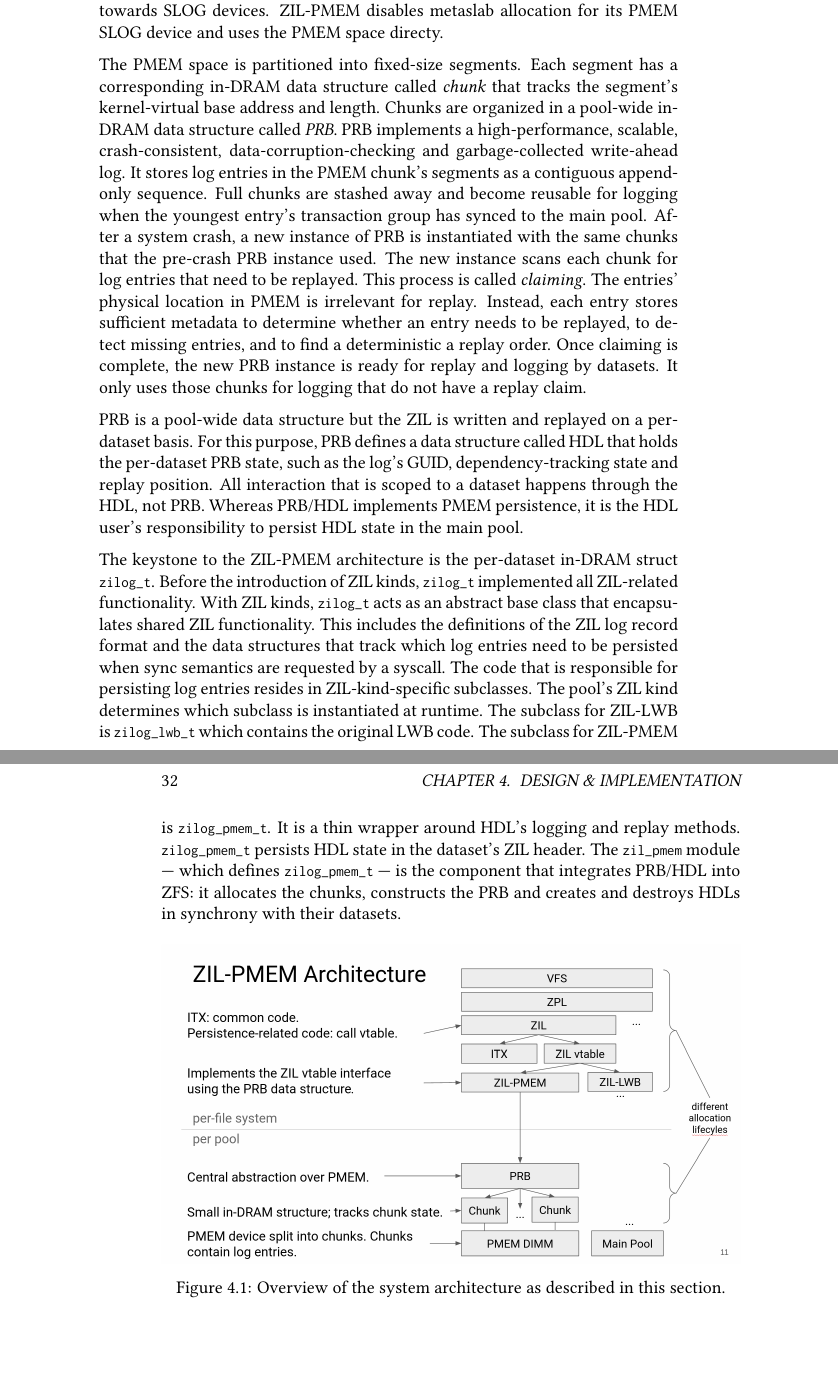
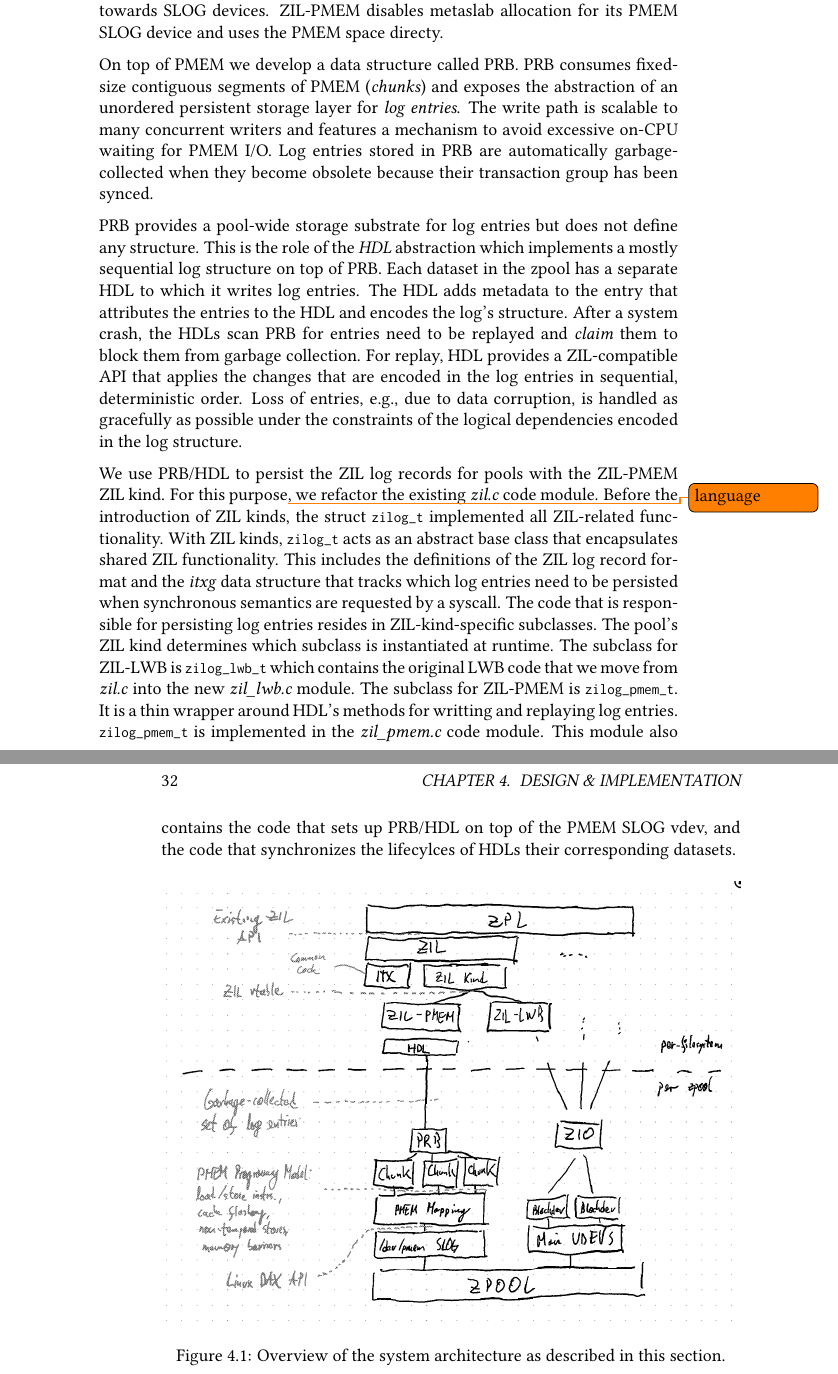
Before and after one commit to problame/master-thesis, a LaTeX thesis (thesis.tex): two parts of pages 37 and 38 of 100, joined at a grey line, cut so that both start at the same text, the shorter picture padded with empty space. Compiled offline with pdfLaTeX.

Commit message:
new prb/hdl narrative for overview section

```diff
--- a/thesis.tex
+++ b/thesis.tex
@@ -797,41 +796,35 @@ ZIL-LWB is the current ZIL's persistence implementation.
 It uses ZFS's metaslab allocator to allocate log-write blocks (LWBs) from the storage pool with a bias towards SLOG devices.
 ZIL-PMEM disables metaslab allocation for its PMEM SLOG device and uses the PMEM space directy.
 
-The PMEM space is partitioned into fixed-size segments.
-Each segment has a corresponding in-DRAM data structure called \textit{chunk} that tracks the segment's kernel-virtual base address and length.
-Chunks are organized in a pool-wide in-DRAM data structure called \textit{PRB}.
-PRB implements a high-performance, scalable, crash-consistent, data-corruption-checking and garbage-collected write-ahead log.
-It stores log entries in the PMEM chunk's segments as a contiguous append-only sequence.
-Full chunks are stashed away and become reusable for logging when the youngest entry's transaction group has synced to the main pool.
-After a system crash, a new instance of PRB is instantiated with the same chunks that the pre-crash PRB instance used.
-The new instance scans each chunk for log entries that need to be replayed.
-This process is called \textit{claiming}.
-The entries' physical location in PMEM is irrelevant for replay.
-Instead, each entry stores sufficient metadata to determine whether an entry needs to be replayed, to detect missing entries, and to find a deterministic a replay order.
-Once claiming is complete, the new PRB instance is ready for replay and logging by datasets.
-It only uses those chunks for logging that do not have a replay claim.
-
-PRB is a pool-wide data structure but the ZIL is written and replayed on a per-dataset basis.
-For this purpose, PRB defines a data structure called HDL that holds the per-dataset PRB state, such as the log's GUID, dependency-tracking state and replay position.
-All interaction that is scoped to a dataset happens through the HDL, not PRB.
-Whereas PRB/HDL implements PMEM persistence, it is the HDL user's responsibility to persist HDL state in the main pool.
-
-The keystone to the ZIL-PMEM architecture is the per-dataset in-DRAM struct \lstinline{zilog_t}.
-Before the introduction of ZIL kinds, \lstinline{zilog_t} implemented all ZIL-related functionality.
+On top of PMEM we develop a data structure called PRB.
+PRB consumes fixed-size contiguous segments of PMEM (\textit{chunks}) and exposes the abstraction of an unordered persistent storage layer for \textit{log entries}.
+The write path is scalable to many concurrent writers and features a mechanism to avoid excessive on-CPU waiting for PMEM I/O.
+Log entries stored in PRB are automatically garbage-collected when they become obsolete because their transaction group has been synced.
+
+PRB provides a pool-wide storage substrate for log entries but does not define any structure.
+This is the role of the \textit{HDL} abstraction which implements a mostly sequential log structure on top of PRB.
+Each dataset in the zpool has a separate HDL to which it writes log entries.
+The HDL adds metadata to the entry that attributes the entries to the HDL and encodes the log's structure.
+After a system crash, the HDLs scan PRB for entries need to be replayed and \textit{claim} them to block them from garbage collection.
+For replay, HDL provides a ZIL-compatible API that applies the changes that are encoded in the log entries in sequential, deterministic order.
+Loss of entries, e.g., due to data corruption, is handled as gracefully as possible under the constraints of the logical dependencies encoded in the log structure.
+
+We use PRB/HDL to persist the ZIL log records for pools with the ZIL-PMEM ZIL kind.
+For this purpose\todo{language}, we refactor the existing \textit{zil.c} code module.
+Before the introduction of ZIL kinds, the struct \lstinline{zilog_t} implemented all ZIL-related functionality.
 With ZIL kinds, \lstinline{zilog_t} acts as an abstract base class that encapsulates shared ZIL functionality.
-This includes the definitions of the ZIL log record format and the data structures that track which log entries need to be persisted when sync semantics are requested by a syscall.
+This includes the definitions of the ZIL log record format and the \textit{itxg} data structure that tracks which log entries need to be persisted when synchronous semantics are requested by a syscall.
 % % for a whole dataset (\lstinline{sync()}), a single file (\lstinline{fsync()}) or an individual syscall (e.g. \lstinline{write()} on an \lstinline{O_SYNC} file descriptors).
 The code that is responsible for persisting log entries resides in ZIL-kind-specific subclasses.
 The pool's ZIL kind determines which subclass is instantiated at runtime.
-The subclass for ZIL-LWB is \lstinline{zilog_lwb_t} which contains the original LWB code.
+The subclass for ZIL-LWB is \lstinline{zilog_lwb_t} which contains the original LWB code that we move from \textit{zil.c} into the new \textit{zil\_lwb.c} module.
 The subclass for ZIL-PMEM is \lstinline{zilog_pmem_t}.
-It is a thin wrapper around HDL's logging and replay methods.
-\lstinline{zilog_pmem_t} persists HDL state in the dataset's ZIL header.
-The \lstinline{zil_pmem} module --- which defines \lstinline{zilog_pmem_t} --- is the component that integrates PRB/HDL into ZFS:
-it allocates the chunks, constructs the PRB and creates and destroys HDLs in synchrony with their datasets.
-
-\begin{figure}[h]
-    \includegraphics[height=20cm,width=\textwidth,keepaspectratio]{fig/zilpmem_architecture_overview}
+It is a thin wrapper around HDL's methods for writting and replaying log entries.
+\lstinline{zilog_pmem_t} is implemented in the \textit{zil\_pmem.c} code module.
+This module also contains the code that sets up PRB/HDL on top of the PMEM SLOG vdev, and the code that synchronizes the lifecylces of HDLs their corresponding datasets.
+
+\begin{figure}[H]
+    \includegraphics[height=20cm,angle=270,width=\textwidth,keepaspectratio]{fig/zilpmem_architecture_overview}
     \caption{Overview of the system architecture as described in this section.}
 \end{figure}~\todo{actual figure}
 
```
Also changed, not shown: fig/zilpmem_architecture_overview.png, thesis.tex (1 more changed lines).
